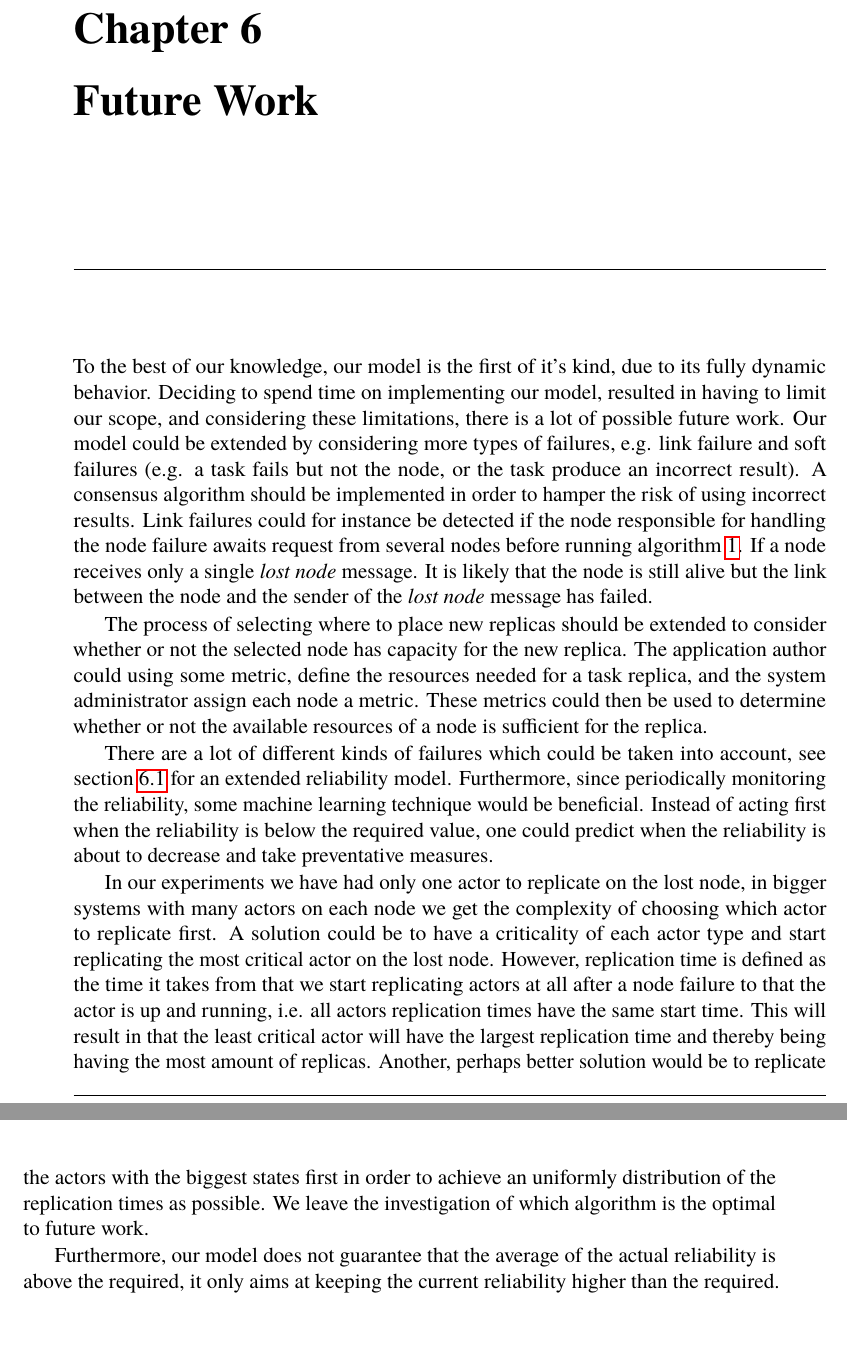
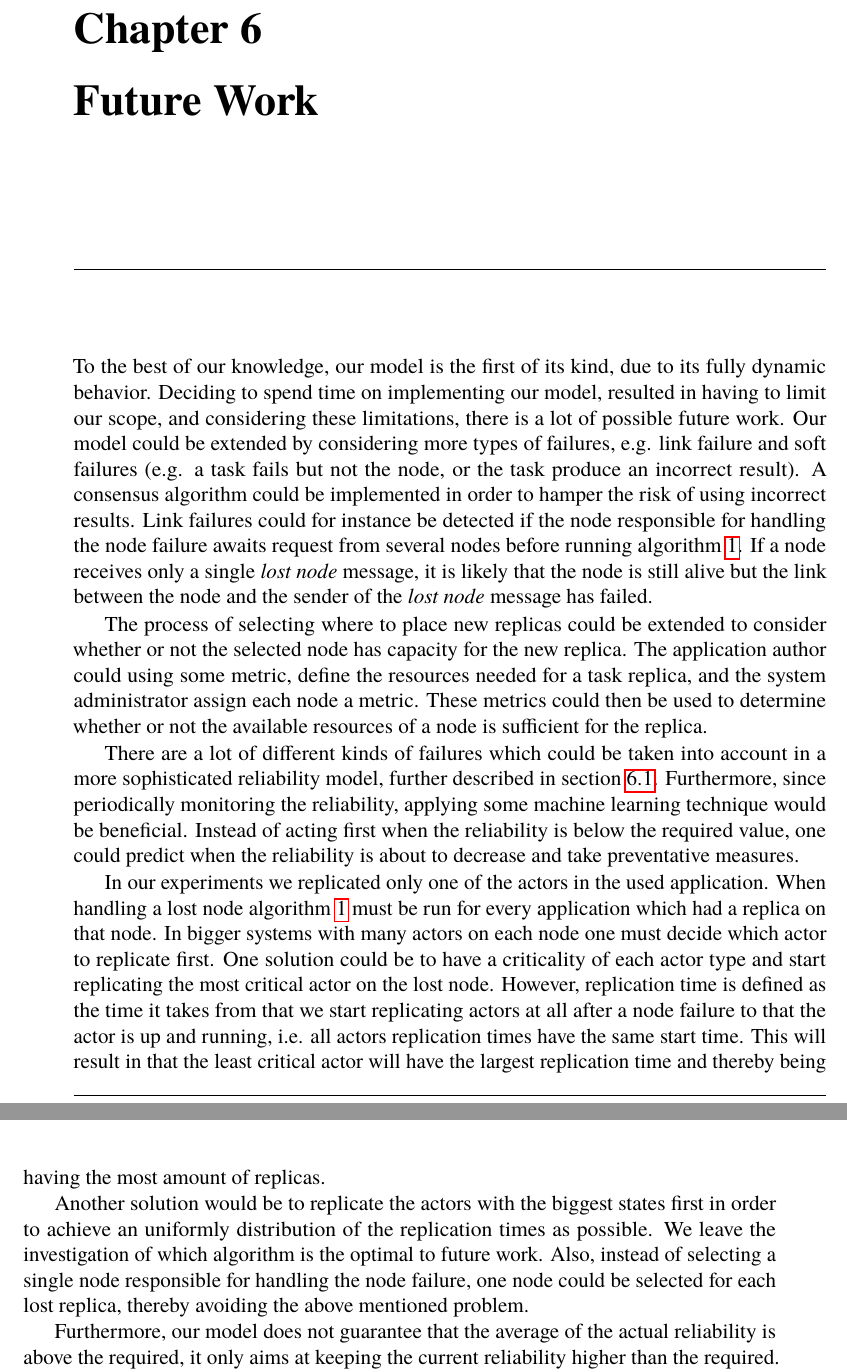
Before and after one commit to PStahl/master_thesis, a LaTeX thesis (report.tex): two parts of pages 71 and 72 of 88 before the commit and two parts of pages 73 and 74 of 90 after it, joined at a grey line, cut so that both start at the same text, the shorter picture padded with empty space. Compiled offline with pdfLaTeX.

Commit message:
update discussion and future work

```diff
--- a/report.tex
+++ b/report.tex
@@ -1557,13 +1559,14 @@ This means despite having a large replication time, a high reliability can be ac
 %Mention that since we always place the replicas on the most reliable nodes our model uses the least amount of resources and are therefore energy efficient. Assume we have 100 actors that all need to be replicated. Then we use at most max(nbr_of replicas) nodes (asuming that we dont cross the max preferred level).
 
 \chapter{Future Work} \label{ch:future_work}
-To the best of our knowledge, our model is the first of it's kind, due to its fully dynamic behavior. Deciding to spend time on implementing our model, resulted in having to limit our scope, and considering these limitations, there is a lot of possible future work. Our model could be extended by considering more types of failures, e.g. link failure and soft failures (e.g. a task fails but not the node, or the task produce an incorrect result). A consensus algorithm should be implemented in order to hamper the risk of using incorrect results. Link failures could for instance be detected if the node responsible for handling the node failure awaits request from several nodes before running~\cref{alg:scheduling}. If a node receives only a single \emph{lost node} message. It is likely that the node is still alive but the link between the node and the sender of the \emph{lost node} message has failed.
-
-The process of selecting where to place new replicas should be extended to consider whether or not the selected node has capacity for the new replica. The application author could using some metric, define the resources needed for a task replica, and the system administrator assign each node a metric. These metrics could then be used to determine whether or not the available resources of a node is sufficient for the replica.
-
-There are a lot of different kinds of failures which could be taken into account, see \cref{subsec:future_extended_model} for an extended reliability model. Furthermore, since periodically monitoring the reliability, some machine learning technique would be beneficial. Instead of acting first when the reliability is below the required value, one could predict when the reliability is about to decrease and take preventative measures.
-
-In our experiments we have had only one actor to replicate on the lost node, in bigger systems with many actors on each node we get the complexity of choosing which actor to replicate first. A solution could be to have a criticality of each actor type and start replicating the most critical actor on the lost node. However, replication time is defined as the time it takes from that we start replicating actors at all after a node failure to that the actor is up and running, i.e. all actors replication times have the same start time. This will result in that the least critical actor will have the largest replication time and thereby being having the most amount of replicas.
-Another, perhaps better solution would be to replicate the actors with the biggest states first in order to achieve an uniformly distribution of the replication times as possible. We leave the investigation of which algorithm is the optimal to future work.
+To the best of our knowledge, our model is the first of its kind, due to its fully dynamic behavior. Deciding to spend time on implementing our model, resulted in having to limit our scope, and considering these limitations, there is a lot of possible future work. Our model could be extended by considering more types of failures, e.g. link failure and soft failures (e.g. a task fails but not the node, or the task produce an incorrect result). A consensus algorithm could be implemented in order to hamper the risk of using incorrect results. Link failures could for instance be detected if the node responsible for handling the node failure awaits request from several nodes before running~\cref{alg:scheduling}. If a node receives only a single \emph{lost node} message, it is likely that the node is still alive but the link between the node and the sender of the \emph{lost node} message has failed.
+
+The process of selecting where to place new replicas could be extended to consider whether or not the selected node has capacity for the new replica. The application author could using some metric, define the resources needed for a task replica, and the system administrator assign each node a metric. These metrics could then be used to determine whether or not the available resources of a node is sufficient for the replica.
+
+There are a lot of different kinds of failures which could be taken into account in a more sophisticated reliability model, further described in~\cref{subsec:future_extended_model}. Furthermore, since periodically monitoring the reliability, applying some machine learning technique would be beneficial. Instead of acting first when the reliability is below the required value, one could predict when the reliability is about to decrease and take preventative measures.
+
+In our experiments we replicated only one of the actors in the used application. When handling a lost node \cref{alg:scheduling} must be run for every application which had a replica on that node. In bigger systems with many actors on each node one must decide which actor to replicate first. One solution could be to have a criticality of each actor type and start replicating the most critical actor on the lost node. However, replication time is defined as the time it takes from that we start replicating actors at all after a node failure to that the actor is up and running, i.e. all actors replication times have the same start time. This will result in that the least critical actor will have the largest replication time and thereby being having the most amount of replicas.
+
+Another solution would be to replicate the actors with the biggest states first in order to achieve an uniformly distribution of the replication times as possible. We leave the investigation of which algorithm is the optimal to future work. Also, instead of selecting a single node responsible for handling the node failure, one node could be selected for each lost replica, thereby avoiding the above mentioned problem.
 
 Furthermore, our model does not guarantee that the average of the actual reliability is above the required, it only aims at keeping the current reliability higher than the required. An solution to this would be to aim at keeping the current average reliability above the required. This is further described in \cref{subsec:future_extended_model}.
```
Also changed, not shown: report.tex (6 more changed lines).
